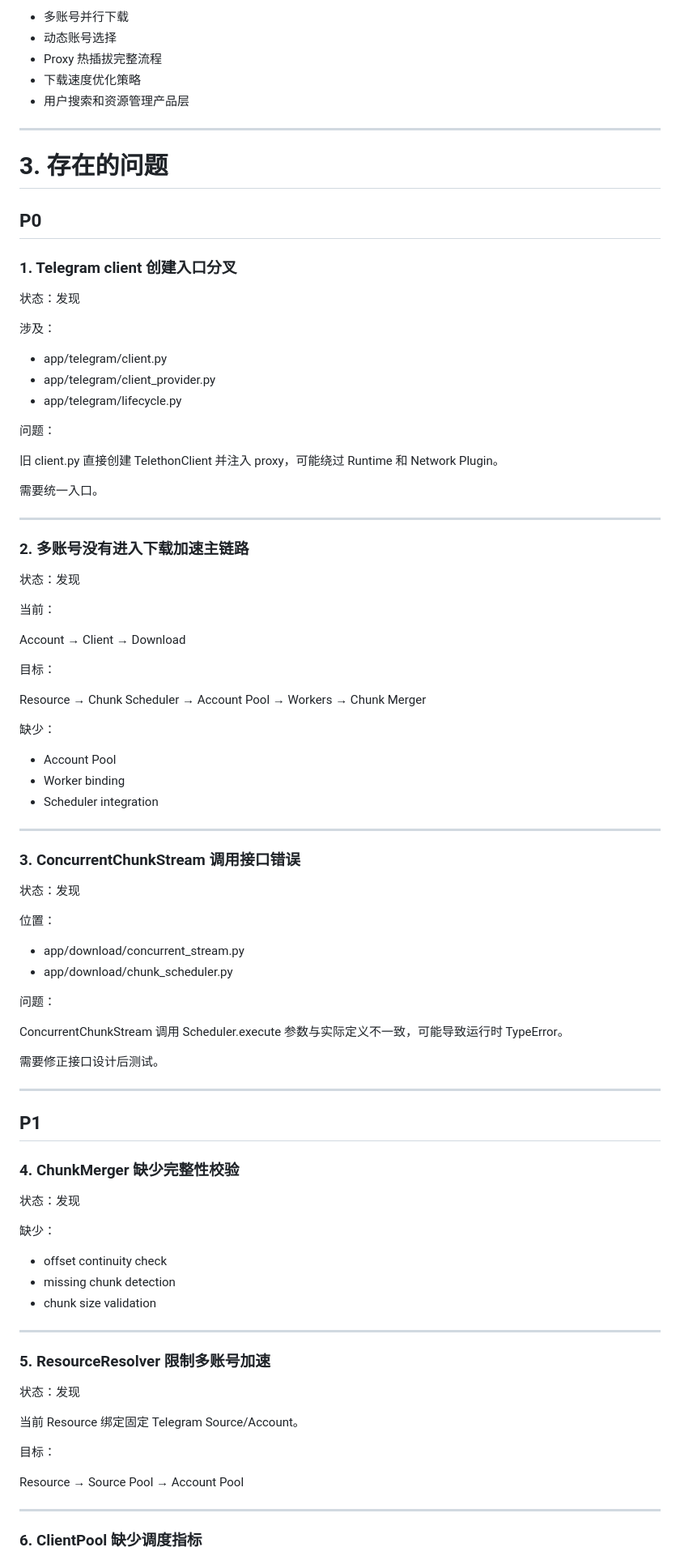
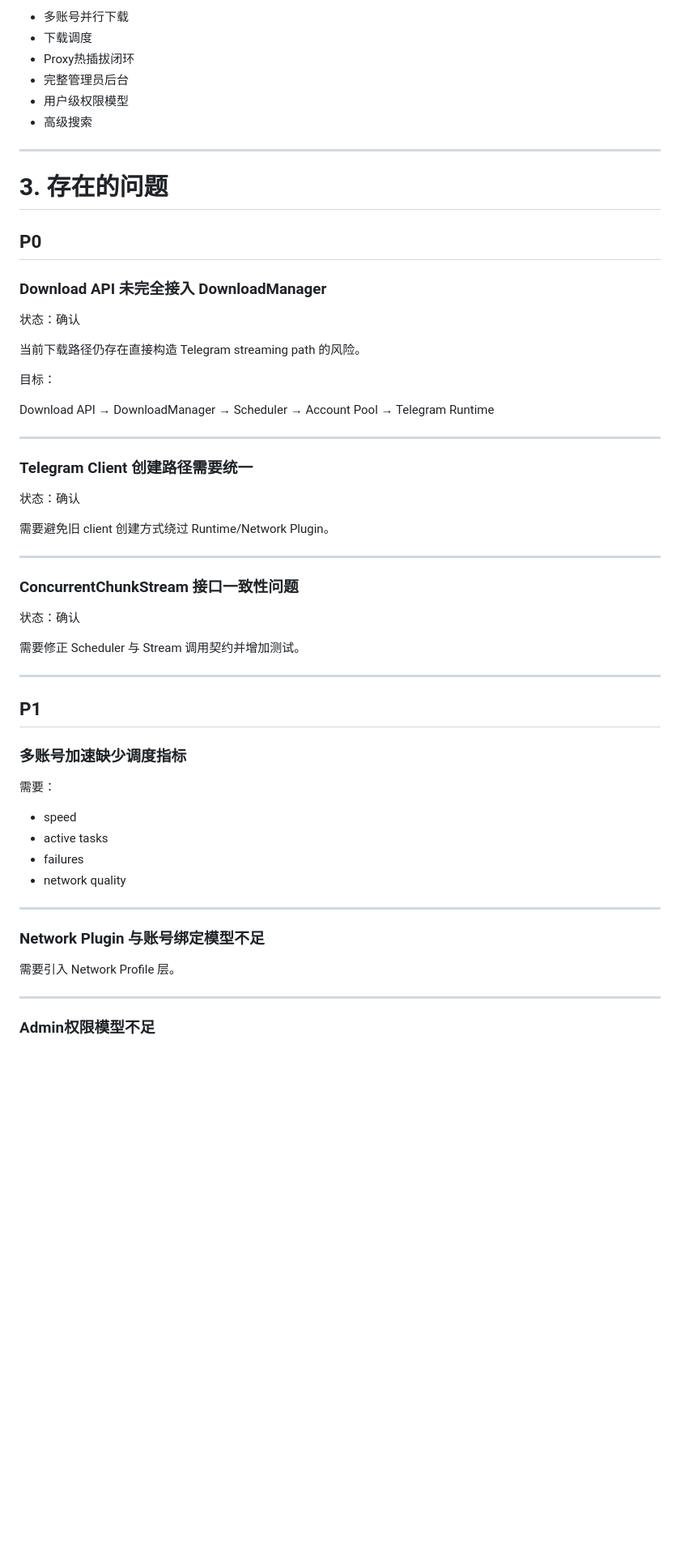
Before and after one commit to Srcasee/tgStorage, a Markdown page: PROJECT_MEMORY.md, the part around one of its changes. Shown at 81% size. GitHub-like rendering; blank space fills up the shorter version.

Commit message:
Update project memory after architecture review correction and Alembic review

```diff
--- a/PROJECT_MEMORY.md
+++ b/PROJECT_MEMORY.md
@@ -76,9 +89,10 @@ Telegram Client Runtime
 
 - 多账号并行下载
-- 动态账号选择
-- Proxy 热插拔完整流程
-- 下载速度优化策略
-- 用户搜索和资源管理产品层
+- 下载调度
+- Proxy热插拔闭环
+- 完整管理员后台
+- 用户级权限模型
+- 高级搜索
 
 ---
 
@@ -86,86 +100,52 @@ Telegram Client Runtime
 
 ## P0
 
-### 1. Telegram client 创建入口分叉
+### Download API 未完全接入 DownloadManager
 
-状态：发现
+状态：确认
 
-涉及：
+当前下载路径仍存在直接构造 Telegram streaming path 的风险。
 
-- app/telegram/client.py
-- app/telegram/client_provider.py
-- app/telegram/lifecycle.py
+目标：
 
-问题：
-
-旧 client.py 直接创建 TelethonClient 并注入 proxy，可能绕过 Runtime 和 Network Plugin。
-
-需要统一入口。
+Download API → DownloadManager → Scheduler → Account Pool → Telegram Runtime
 
 ---
 
-### 2. 多账号没有进入下载加速主链路
+### Telegram Client 创建路径需要统一
 
-状态：发现
+状态：确认
 
-当前：
-
-Account → Client → Download
-
-目标：
-
-Resource → Chunk Scheduler → Account Pool → Workers → Chunk Merger
-
-缺少：
-
-- Account Pool
-- Worker binding
-- Scheduler integration
+需要避免旧 client 创建方式绕过 Runtime/Network Plugin。
 
 ---
 
-### 3. ConcurrentChunkStream 调用接口错误
+### ConcurrentChunkStream 接口一致性问题
 
-状态：发现
+状态：确认
 
-位置：
-
-- app/download/concurrent_stream.py
-- app/download/chunk_scheduler.py
-
-问题：
-
-ConcurrentChunkStream 调用 Scheduler.execute 参数与实际定义不一致，可能导致运行时 TypeError。
-
-需要修正接口设计后测试。
+需要修正 Scheduler 与 Stream 调用契约并增加测试。
 
 ---
 
 ## P1
 
-### 4. ChunkMerger 缺少完整性校验
+### 多账号加速缺少调度指标
 
-状态：发现
+需要：
 
-缺少：
-
-- offset continuity check
-- missing chunk detection
-- chunk size validation
+- speed
+- active tasks
+- failures
+- network quality
 
 ---
 
-### 5. ResourceResolver 限制多账号加速
+### Network Plugin 与账号绑定模型不足
 
-状态：发现
-
-当前 Resource 绑定固定 Telegram Source/Account。
-
-目标：
-
-Resource → Source Pool → Account Pool
+需要引入 Network Profile 层。
 
 ---
 
-### 6. ClientPool 缺少调度指标
+### Admin权限模型不足
 
```
Also changed, not shown: other parts of PROJECT_MEMORY.md (+101 -102 lines).
